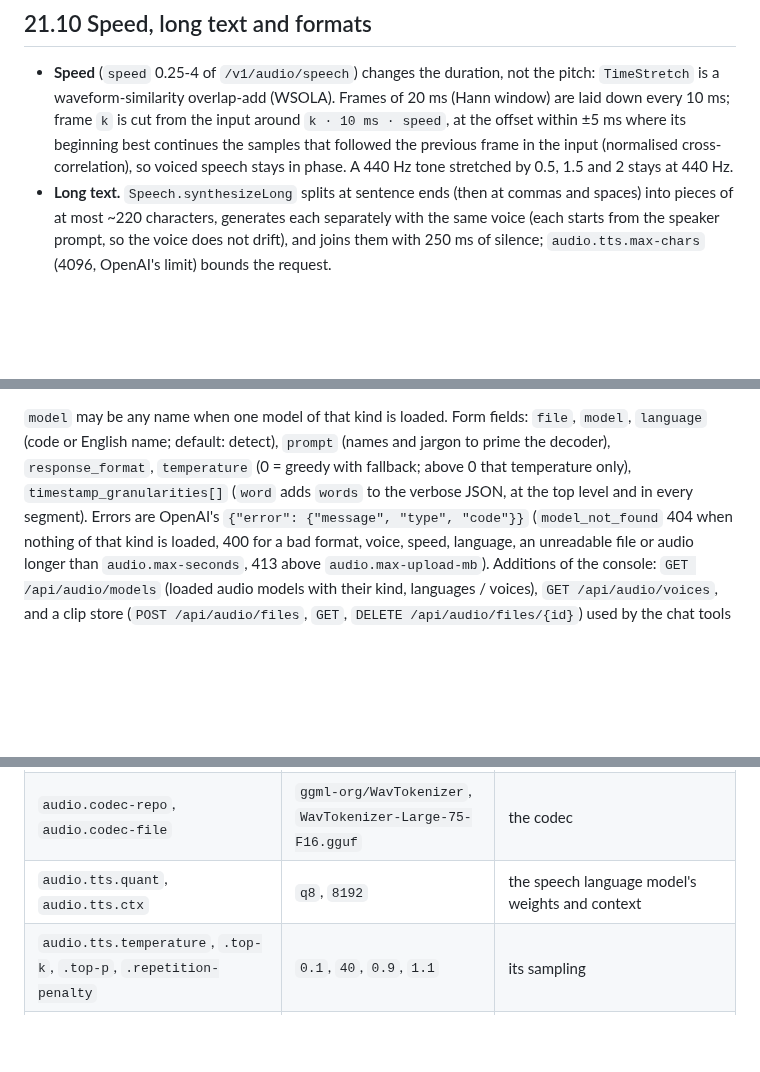
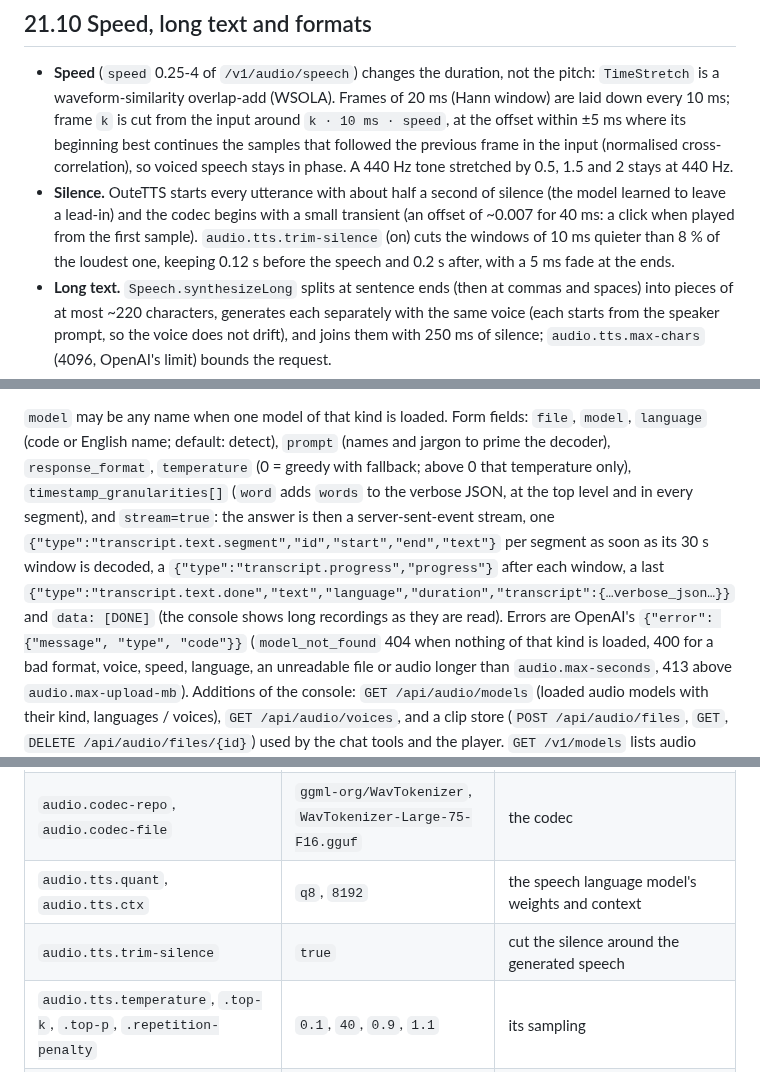
Before and after one commit to beniaminp/jllm-serve, a Markdown page: docs/21-audio.md, 3 parts joined by grey strips. Rendered like a GitHub page; blank space fills up the shorter version.

Commit message:
docs 21: streaming, silence trimming

```diff
--- a/docs/21-audio.md
+++ b/docs/21-audio.md
@@ -339,6 +339,9 @@ cost 60.6 dB (inaudible). The decoder runs on the CPU (21.13: ~0.08 s per second
   (WSOLA). Frames of 20 ms (Hann window) are laid down every 10 ms; frame `k` is cut from the input around `k · 10 ms · speed`, at the
   offset within ±5 ms where its beginning best continues the samples that followed the previous frame in the input (normalised
   cross-correlation), so voiced speech stays in phase. A 440 Hz tone stretched by 0.5, 1.5 and 2 stays at 440 Hz.
+* **Silence.** OuteTTS starts every utterance with about half a second of silence (the model learned to leave a lead-in) and the codec begins
+  with a small transient (an offset of ~0.007 for 40 ms: a click when played from the first sample). `audio.tts.trim-silence` (on) cuts the windows of
+  10 ms quieter than 8 % of the loudest one, keeping 0.12 s before the speech and 0.2 s after, with a 5 ms fade at the ends.
 * **Long text.** `Speech.synthesizeLong` splits at sentence ends (then at commas and spaces) into pieces of at most ~220 characters,
   generates each separately with the same voice (each starts from the speaker prompt, so the voice does not drift), and joins them with 250 ms
   of silence; `audio.tts.max-chars` (4096, OpenAI's limit) bounds the request.
@@ -362,7 +365,10 @@ curl localhost:8090/v1/audio/speech -H 'Content-Type: application/json' \
 
 `model` may be any name when one model of that kind is loaded. Form fields: `file`, `model`, `language` (code or English name; default:
 detect), `prompt` (names and jargon to prime the decoder), `response_format`, `temperature` (0 = greedy with fallback; above 0 that temperature only),
-`timestamp_granularities[]` (`word` adds `words` to the verbose JSON, at the top level and in every segment). Errors are OpenAI's
+`timestamp_granularities[]` (`word` adds `words` to the verbose JSON, at the top level and in every segment), and `stream=true`: the answer is then
+a server-sent-event stream, one `{"type":"transcript.text.segment","id","start","end","text"}` per segment as soon as its 30 s window is decoded, a
+`{"type":"transcript.progress","progress"}` after each window, a last `{"type":"transcript.text.done","text","language","duration","transcript":{…verbose_json…}}`
+and `data: [DONE]` (the console shows long recordings as they are read). Errors are OpenAI's
 `{"error": {"message", "type", "code"}}` (`model_not_found` 404 when nothing of that kind is loaded, 400 for a bad format, voice, speed,
 language, an unreadable file or audio longer than `audio.max-seconds`, 413 above `audio.max-upload-mb`). Additions of the console: `GET /api/audio/models`
 (loaded audio models with their kind, languages / voices), `GET /api/audio/voices`, and a clip store (`POST /api/audio/files`, `GET`, `DELETE
@@ -387,6 +393,7 @@ en_male_1 --out hello.wav [--speed 1.2]` do the same from a terminal and print t
 | `audio.stt-model`, `audio.tts-model` | empty | models `./jllm serve` loads at start |
 | `audio.codec-repo`, `audio.codec-file` | `ggml-org/WavTokenizer`, `WavTokenizer-Large-75-F16.gguf` | the codec |
 | `audio.tts.quant`, `audio.tts.ctx` | `q8`, `8192` | the speech language model's weights and context |
+| `audio.tts.trim-silence` | `true` | cut the silence around the generated speech |
 | `audio.tts.temperature`, `.top-k`, `.top-p`, `.repetition-penalty` | `0.1`, `40`, `0.9`, `1.1` | its sampling |
 | `audio.stt.fallback`, `audio.stt.condition-on-previous` | `true`, `true` | Whisper's decoding behaviour (21.4) |
 
```
